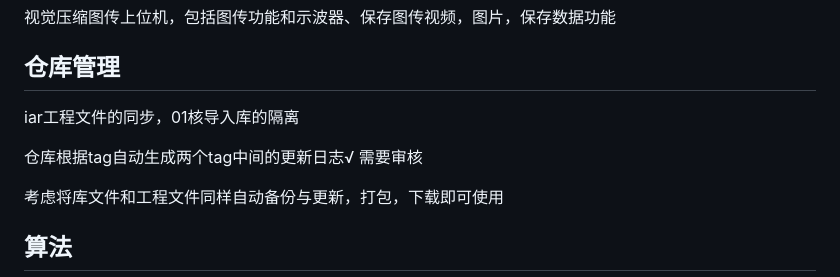
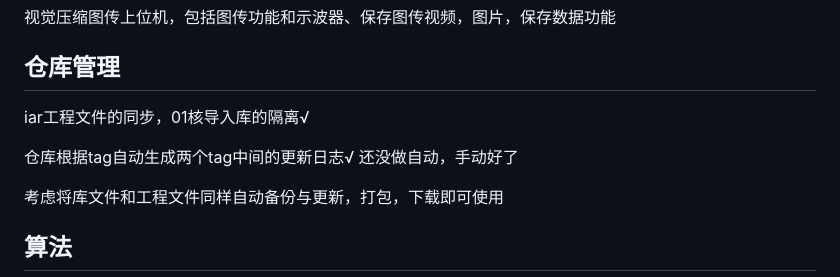
Before and after one commit to boatchanting/Wheel-legged-autocar, a Markdown page: docs/任务规划/车队工作(6-10周).md, the part around the change. GitHub-like rendering.

Commit message:
【docs】更新工作完成状况

```diff
--- a/docs/任务规划/车队工作(6-10周).md
+++ b/docs/任务规划/车队工作(6-10周).md
@@ -37,9 +37,9 @@ Bridge控制参数的整定，现在的实现原理是主动rolling环加惯导
 视觉压缩图传上位机，包括图传功能和示波器、保存图传视频，图片，保存数据功能
 
 ## 仓库管理
-iar工程文件的同步，01核导入库的隔离
+iar工程文件的同步，01核导入库的隔离√
 
-仓库根据tag自动生成两个tag中间的更新日志√ 需要审核
+仓库根据tag自动生成两个tag中间的更新日志√ 还没做自动，手动好了
 
 考虑将库文件和工程文件同样自动备份与更新，打包，下载即可使用
 
```
